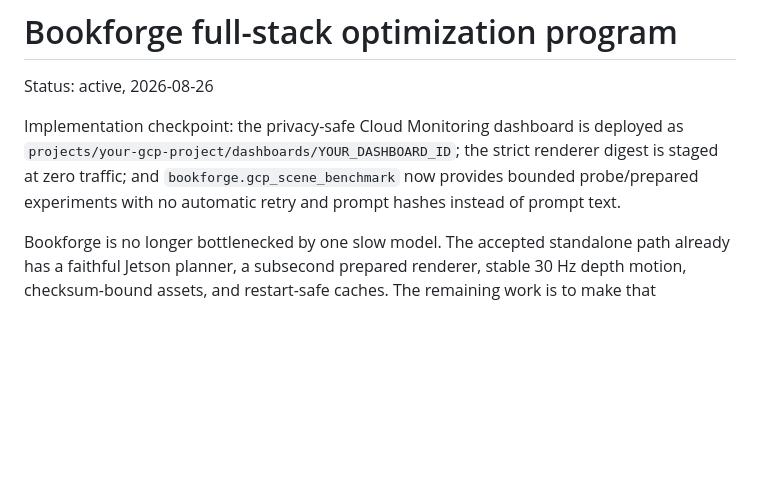
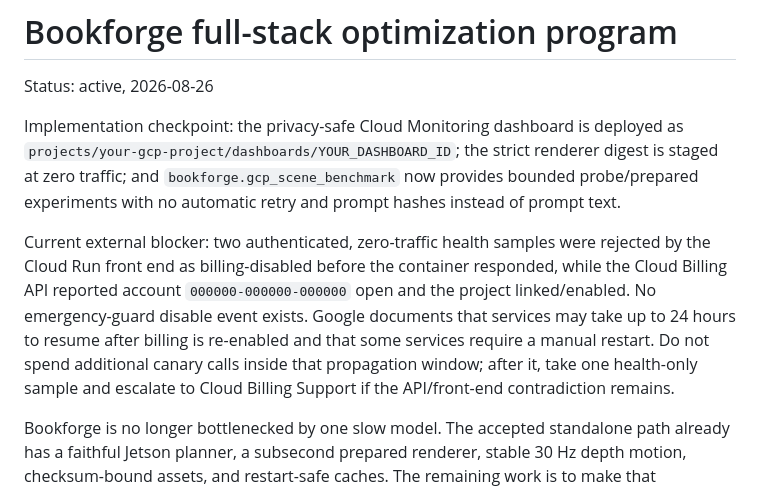
Before and after one commit to devinnicholson/storylight, a Markdown page: docs/full-stack-optimization-program.md, the part around the change. Rendered like a GitHub page; blank space fills up the shorter version.

Commit message:
docs: record Cloud Run billing propagation blocker

```diff
--- a/docs/full-stack-optimization-program.md
+++ b/docs/full-stack-optimization-program.md
@@ -6,6 +6,14 @@ Implementation checkpoint: the privacy-safe Cloud Monitoring dashboard is deploy
 `projects/your-gcp-project/dashboards/YOUR_DASHBOARD_ID`; the strict renderer digest
 is staged at zero traffic; and `bookforge.gcp_scene_benchmark` now provides bounded probe/prepared
 experiments with no automatic retry and prompt hashes instead of prompt text.
+
+Current external blocker: two authenticated, zero-traffic health samples were rejected by the Cloud
+Run front end as billing-disabled before the container responded, while the Cloud Billing API
+reported account `000000-000000-000000` open and the project linked/enabled. No emergency-guard
+disable event exists. Google documents that services may take up to 24 hours to resume after billing
+is re-enabled and that some services require a manual restart. Do not spend additional canary calls
+inside that propagation window; after it, take one health-only sample and escalate to Cloud Billing
+Support if the API/front-end contradiction remains.
 
 Bookforge is no longer bottlenecked by one slow model. The accepted standalone path already has a
 faithful Jetson planner, a subsecond prepared renderer, stable 30 Hz depth motion, checksum-bound
```
